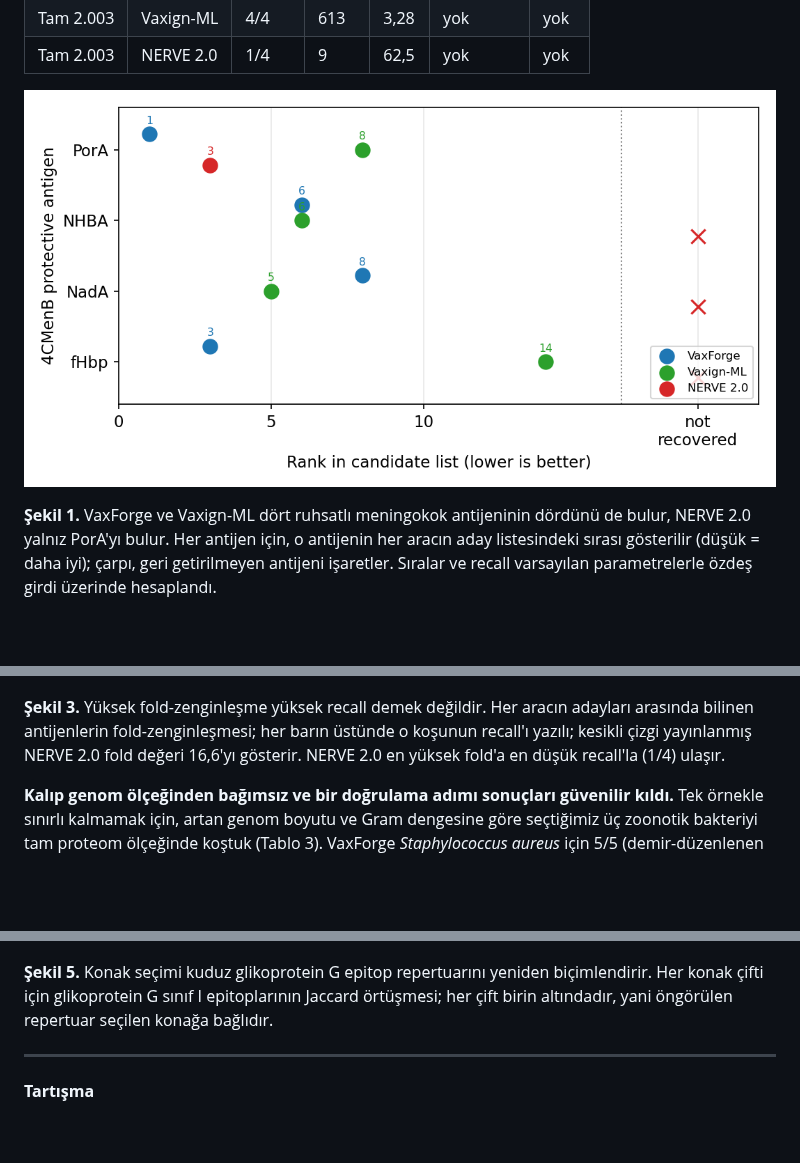
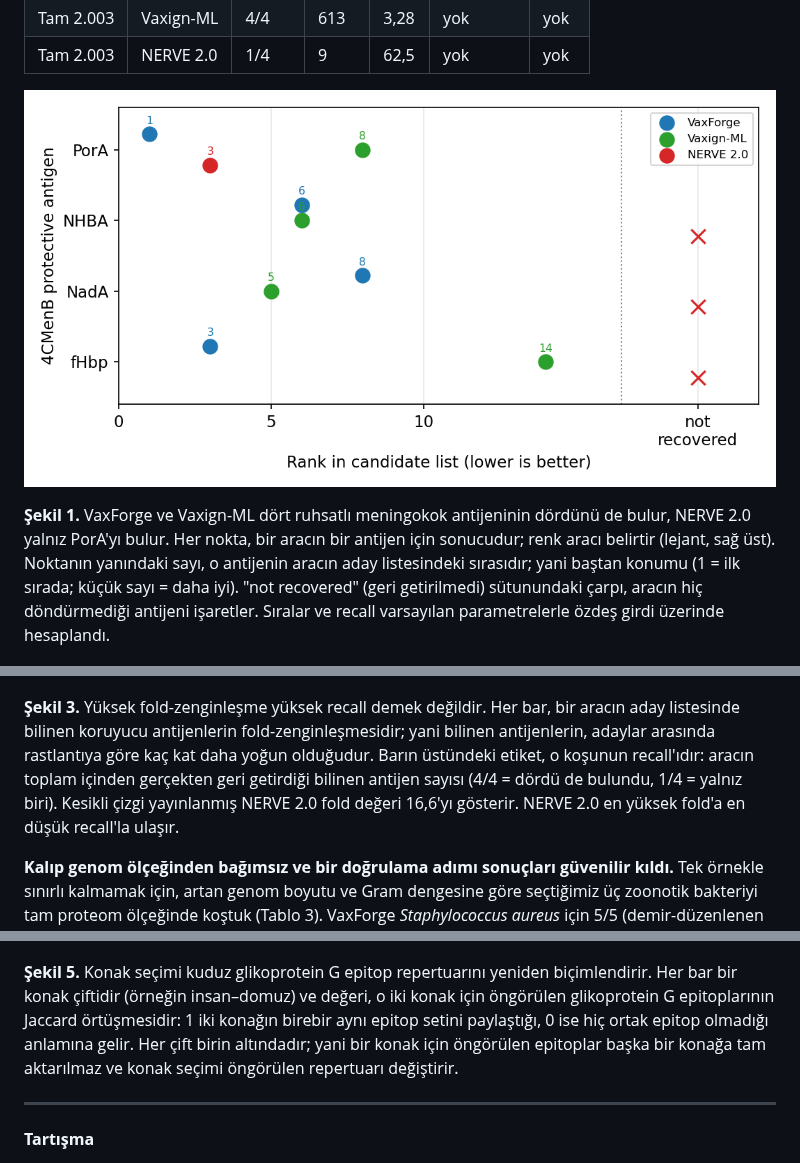
Before and after one commit to aliarslan47/Vaxforge, a Markdown page: benchmark/MANUSCRIPT_TR.md, 3 parts joined by grey strips. Rendered like a GitHub page; pictures changed too: benchmark/figures/fig1_antigen_recovery.png; blank space fills up the shorter version.

```diff
--- a/benchmark/MANUSCRIPT_TR.md
+++ b/benchmark/MANUSCRIPT_TR.md
@@ -82,7 +82,7 @@ Huniyi geçen proteinler hattın çekirdeğine, immünolojik katmana girer. NetM
 
 ![Şekil 1](figures/fig1_antigen_recovery.png)
 
-**Şekil 1.** VaxForge ve Vaxign-ML dört ruhsatlı meningokok antijeninin dördünü de bulur, NERVE 2.0 yalnız PorA'yı bulur. Her antijen için, o antijenin her aracın aday listesindeki sırası gösterilir (düşük = daha iyi); çarpı, geri getirilmeyen antijeni işaretler. Sıralar ve recall varsayılan parametrelerle özdeş girdi üzerinde hesaplandı.
+**Şekil 1.** VaxForge ve Vaxign-ML dört ruhsatlı meningokok antijeninin dördünü de bulur, NERVE 2.0 yalnız PorA'yı bulur. Her nokta, bir aracın bir antijen için sonucudur; renk aracı belirtir (lejant, sağ üst). Noktanın yanındaki sayı, o antijenin aracın aday listesindeki sırasıdır; yani baştan konumu (1 = ilk sırada; küçük sayı = daha iyi). "not recovered" (geri getirilmedi) sütunundaki çarpı, aracın hiç döndürmediği antijeni işaretler. Sıralar ve recall varsayılan parametrelerle özdeş girdi üzerinde hesaplandı.
 
 ![Şekil 2](figures/fig2_recall_bar.png)
 
@@ -92,7 +92,7 @@ Huniyi geçen proteinler hattın çekirdeğine, immünolojik katmana girer. NetM
 
 ![Şekil 3](figures/fig3_fold_vs_recall.png)
 
-**Şekil 3.** Yüksek fold-zenginleşme yüksek recall demek değildir. Her aracın adayları arasında bilinen antijenlerin fold-zenginleşmesi; her barın üstünde o koşunun recall'ı yazılı; kesikli çizgi yayınlanmış NERVE 2.0 fold değeri 16,6'yı gösterir. NERVE 2.0 en yüksek fold'a en düşük recall'la (1/4) ulaşır.
+**Şekil 3.** Yüksek fold-zenginleşme yüksek recall demek değildir. Her bar, bir aracın aday listesinde bilinen koruyucu antijenlerin fold-zenginleşmesidir; yani bilinen antijenlerin, adaylar arasında rastlantıya göre kaç kat daha yoğun olduğudur. Barın üstündeki etiket, o koşunun recall'ıdır: aracın toplam içinden gerçekten geri getirdiği bilinen antijen sayısı (4/4 = dördü de bulundu, 1/4 = yalnız biri). Kesikli çizgi yayınlanmış NERVE 2.0 fold değeri 16,6'yı gösterir. NERVE 2.0 en yüksek fold'a en düşük recall'la ulaşır.
 
 **Kalıp genom ölçeğinden bağımsız ve bir doğrulama adımı sonuçları güvenilir kıldı.** Tek örnekle sınırlı kalmamak için, artan genom boyutu ve Gram dengesine göre seçtiğimiz üç zoonotik bakteriyi tam proteom ölçeğinde koştuk (Tablo 3). VaxForge *Staphylococcus aureus* için 5/5 (demir-düzenlenen yüzey belirleyicisi B, 2.889 içinde 4. sırada), *Listeria monocytogenes* için 4/5 ve *Salmonella enterica* serovar Typhimurium için 5/5 buldu; toplam 14/15 (Şekil 4). Vaxign-ML 15/15, NERVE 2.0 ise 9/15 bularak meningokoktakiyle aynı türden yüzey antijenlerini yine kaçırdı. Her iki aracın da tam recall'a ulaştığı iki türde VaxForge koruyucu antijenleri Vaxign-ML'den daha üste yerleştirdi. VaxForge'un tek kaybı olan *L. monocytogenes* ActA'sı gerçekten zor bir antijendir; Vaxign-ML listesinde de en dipte çıktı, yani hedefin zorluğunu yansıtır, bir hat kusurunu değil. Bu koşular sırasında, ilk denemelerde VaxForge recall'ını yapay olarak düşüren iki ölçek kaynaklı kusuru saptayıp giderdik (ilk değerler 3/5, 3/5 ve 0/5); lokalizasyon ve MHC adımları tam-proteom ölçeğinde tek ve aşırı büyük bir yığın altında çöküyordu, ikisini de sınırlı ve paralel alt-yığınlara böldük (`MANUSCRIPT_METHODS.md`, bölüm B). Kontrol deneyleri toksisite ve alerjenite filtrelerinin suçsuz olduğunu doğruladı.
 
@@ -138,7 +138,7 @@ Virüs kolunu bu konak-özgü sunumu sınamak için kurduk. Tek yapısal protein
 
 ![Şekil 5](figures/fig5_multihost_jaccard.png)
 
-**Şekil 5.** Konak seçimi kuduz glikoprotein G epitop repertuarını yeniden biçimlendirir. Her konak çifti için glikoprotein G sınıf I epitoplarının Jaccard örtüşmesi; her çift birin altındadır, yani öngörülen repertuar seçilen konağa bağlıdır.
+**Şekil 5.** Konak seçimi kuduz glikoprotein G epitop repertuarını yeniden biçimlendirir. Her bar bir konak çiftidir (örneğin insan–domuz) ve değeri, o iki konak için öngörülen glikoprotein G epitoplarının Jaccard örtüşmesidir: 1 iki konağın birebir aynı epitop setini paylaştığı, 0 ise hiç ortak epitop olmadığı anlamına gelir. Her çift birin altındadır; yani bir konak için öngörülen epitoplar başka bir konağa tam aktarılmaz ve konak seçimi öngörülen repertuarı değiştirir.
 
 ---
 
```
Also changed, not shown: benchmark/MANUSCRIPT.md (+3 -3 lines), 3 other files.
